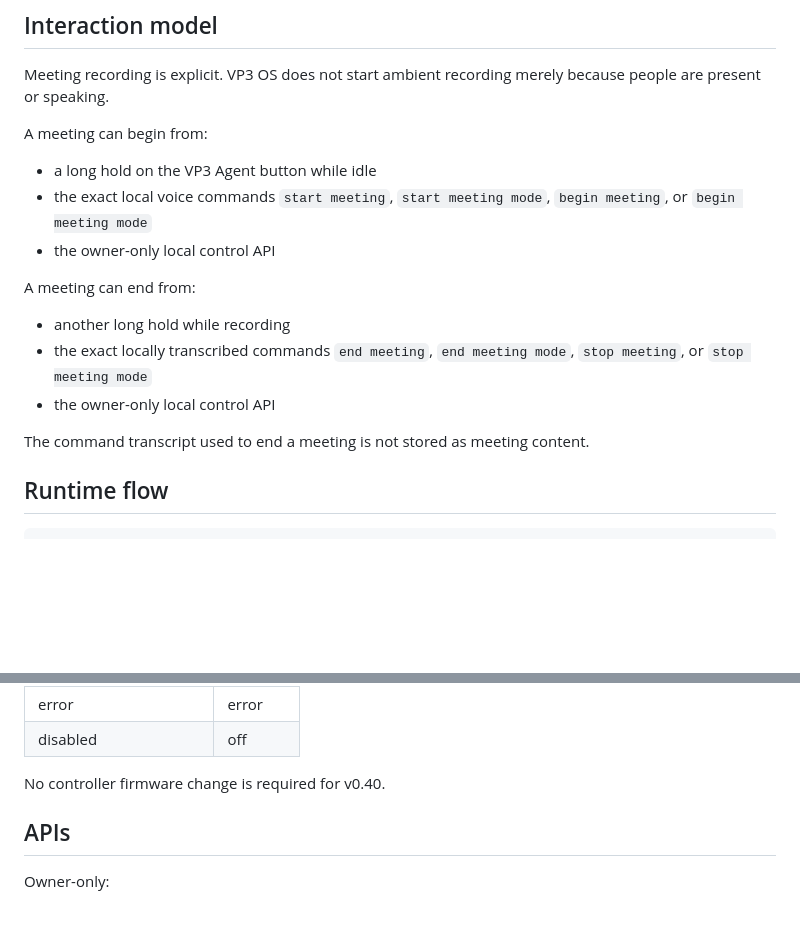
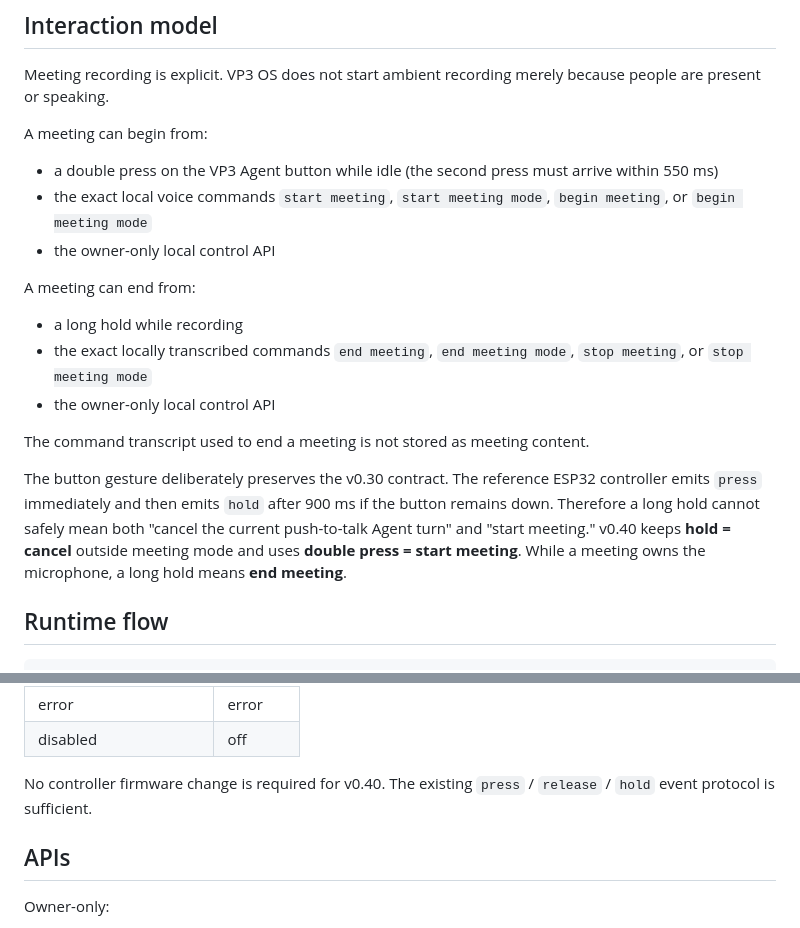
Before and after one commit to davemt74-lang/otro, a Markdown page: docs/VP3_OS_PHYSICAL_MEETING_V040.md, 2 parts joined by grey strips. Rendered like a GitHub page; blank space fills up the shorter version.

Commit message:
Document unambiguous physical meeting button gestures

```diff
--- a/docs/VP3_OS_PHYSICAL_MEETING_V040.md
+++ b/docs/VP3_OS_PHYSICAL_MEETING_V040.md
@@ -15,19 +15,27 @@ because people are present or speaking.
 
 A meeting can begin from:
 
-- a long hold on the VP3 Agent button while idle
+- a double press on the VP3 Agent button while idle (the second press must
+  arrive within 550 ms)
 - the exact local voice commands `start meeting`, `start meeting mode`,
   `begin meeting`, or `begin meeting mode`
 - the owner-only local control API
 
 A meeting can end from:
 
-- another long hold while recording
+- a long hold while recording
 - the exact locally transcribed commands `end meeting`, `end meeting mode`,
   `stop meeting`, or `stop meeting mode`
 - the owner-only local control API
 
 The command transcript used to end a meeting is not stored as meeting content.
+
+The button gesture deliberately preserves the v0.30 contract. The reference
+ESP32 controller emits `press` immediately and then emits `hold` after 900 ms
+if the button remains down. Therefore a long hold cannot safely mean both
+"cancel the current push-to-talk Agent turn" and "start meeting." v0.40 keeps
+**hold = cancel** outside meeting mode and uses **double press = start meeting**.
+While a meeting owns the microphone, a long hold means **end meeting**.
 
 ## Runtime flow
 
@@ -213,7 +221,8 @@ The existing v0.20 status light is reused:
 | error | error |
 | disabled | off |
 
-No controller firmware change is required for v0.40.
+No controller firmware change is required for v0.40. The existing
+`press` / `release` / `hold` event protocol is sufficient.
 
 ## APIs
 
```
